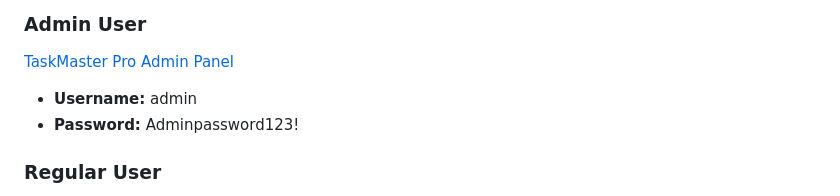
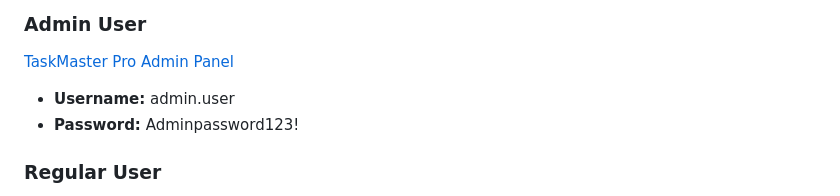
Before and after one commit to SpecializedBaby/task-master-pro, a Markdown page: README.md, the part around the change. Drawn GitHub-style.

```diff
--- a/README.md
+++ b/README.md
@@ -17,7 +17,7 @@ To explore the features of TaskMaster Pro, you can use the following test creden
 
 ### Admin User
 [TaskMaster Pro Admin Panel](https://taskmaster-pro.onrender.com/admin)
-- **Username:** admin
+- **Username:** admin.user
 - **Password:** Adminpassword123!
 
 ### Regular User
```
